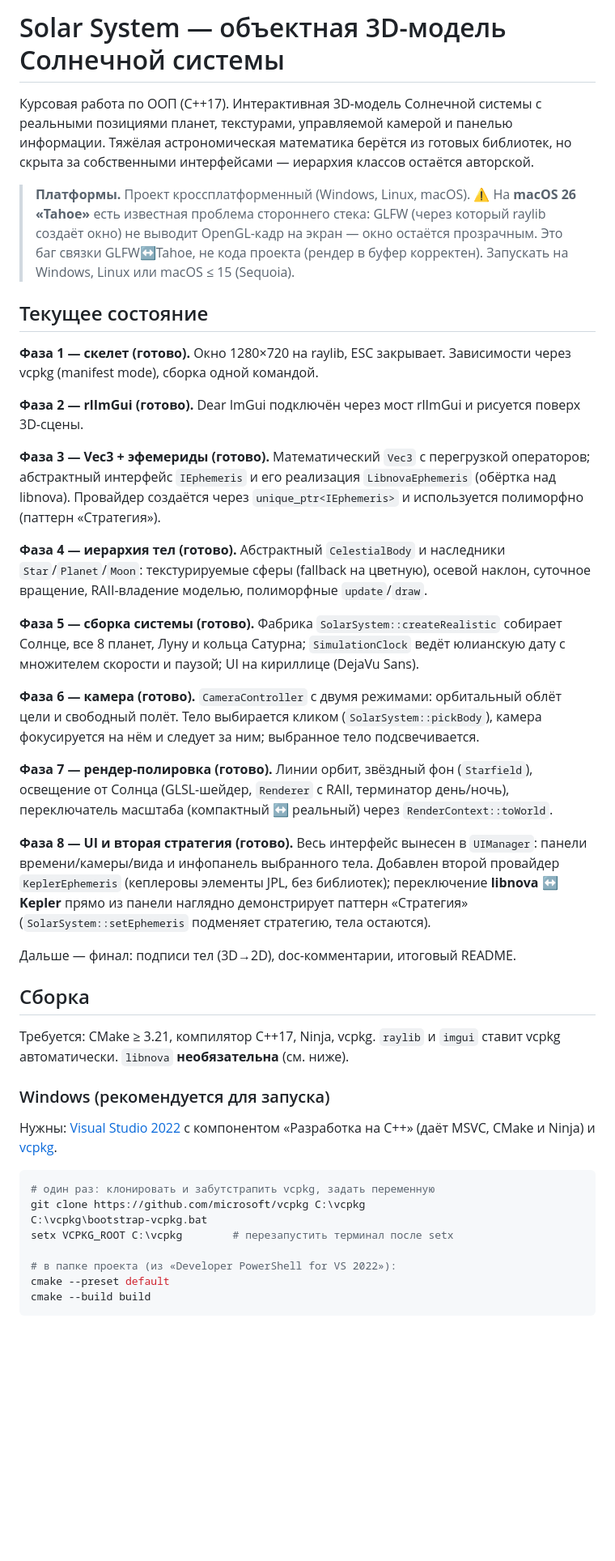
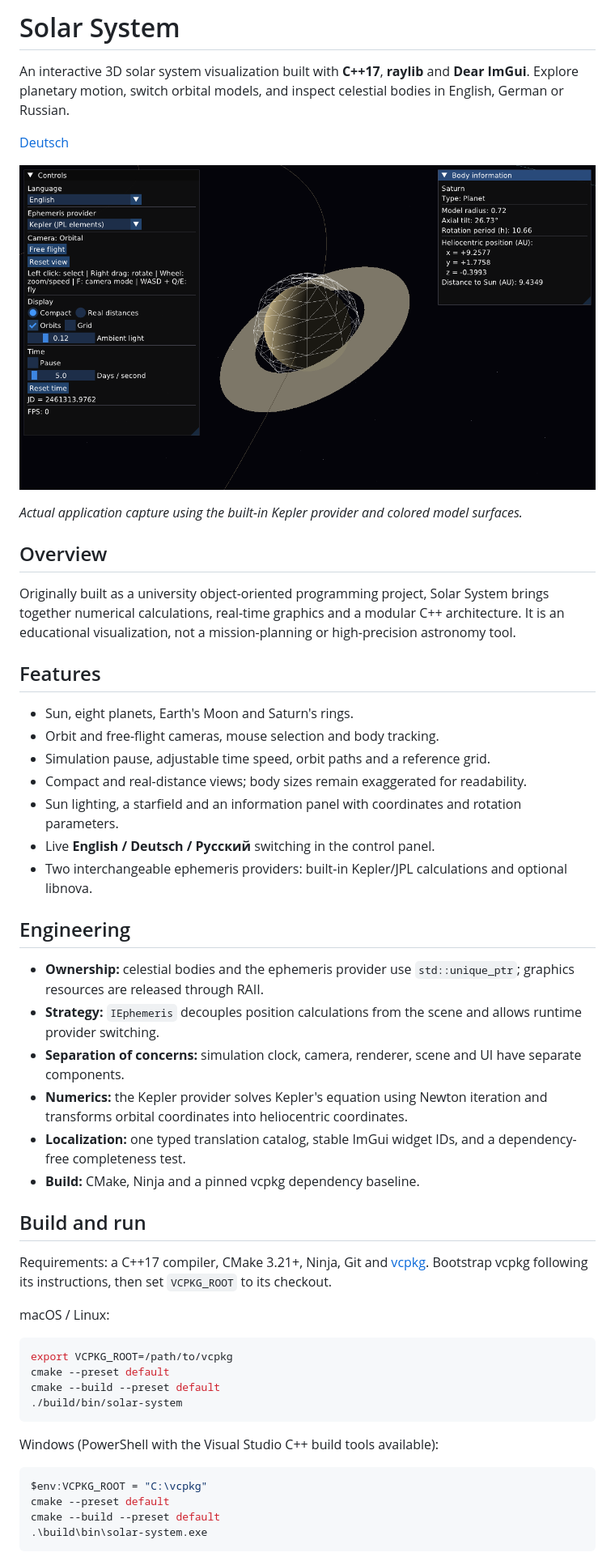
Before and after one commit to zbybko/solar-system, a Markdown page: README.md, the part around the change printed below. Shown: that part at 81% size. Rendered like a GitHub page; pictures changed too: docs/preview-en.png (added); blank space fills up the shorter version.

Commit message:
Add multilingual UI and English portfolio documentation

````diff
--- a/README.md
+++ b/README.md
@@ -1,71 +1,59 @@
-# Solar System — объектная 3D-модель Солнечной системы
+# Solar System
 
-Курсовая работа по ООП (C++17). Интерактивная 3D-модель Солнечной системы
-с реальными позициями планет, текстурами, управляемой камерой и панелью
-информации. Тяжёлая астрономическая математика берётся из готовых библиотек,
-но скрыта за собственными интерфейсами — иерархия классов остаётся авторской.
+An interactive 3D solar system visualization built with **C++17**, **raylib** and **Dear ImGui**.
+Explore planetary motion, switch orbital models, and inspect celestial bodies in English, German or Russian.
 
-> **Платформы.** Проект кроссплатформенный (Windows, Linux, macOS).
-> ⚠️ На **macOS 26 «Tahoe»** есть известная проблема стороннего стека: GLFW
-> (через который raylib создаёт окно) не выводит OpenGL-кадр на экран — окно
-> остаётся прозрачным. Это баг связки GLFW↔Tahoe, не кода проекта (рендер
-> в буфер корректен). Запускать на Windows, Linux или macOS ≤ 15 (Sequoia).
+[Deutsch](README.de.md)
 
-## Текущее состояние
+![Solar System running in English: Saturn, orbital controls and body information](docs/preview-en.png)
 
-**Фаза 1 — скелет (готово).** Окно 1280×720 на raylib, ESC закрывает.
-Зависимости через vcpkg (manifest mode), сборка одной командой.
+*Actual application capture using the built-in Kepler provider and colored model surfaces.*
 
-**Фаза 2 — rlImGui (готово).** Dear ImGui подключён через мост rlImGui и
-рисуется поверх 3D-сцены.
+## Overview
 
-**Фаза 3 — Vec3 + эфемериды (готово).** Математический `Vec3` с перегрузкой
-операторов; абстрактный интерфейс `IEphemeris` и его реализация
-`LibnovaEphemeris` (обёртка над libnova). Провайдер создаётся через
-`unique_ptr<IEphemeris>` и используется полиморфно (паттерн «Стратегия»).
+Originally built as a university object-oriented programming project, Solar System brings together
+numerical calculations, real-time graphics and a modular C++ architecture.
+It is an educational visualization, not a mission-planning or high-precision astronomy tool.
 
-**Фаза 4 — иерархия тел (готово).** Абстрактный `CelestialBody` и наследники
-`Star`/`Planet`/`Moon`: текстурируемые сферы (fallback на цветную), осевой
-наклон, суточное вращение, RAII-владение моделью, полиморфные `update`/`draw`.
+## Features
 
-**Фаза 5 — сборка системы (готово).** Фабрика `SolarSystem::createRealistic`
-собирает Солнце, все 8 планет, Луну и кольца Сатурна; `SimulationClock` ведёт
-юлианскую дату с множителем скорости и паузой; UI на кириллице (DejaVu Sans).
+- Sun, eight planets, Earth's Moon and Saturn's rings.
+- Orbit and free-flight cameras, mouse selection and body tracking.
+- Simulation pause, adjustable time speed, orbit paths and a reference grid.
+- Compact and real-distance views; body sizes remain exaggerated for readability.
+- Sun lighting, a starfield and an information panel with coordinates and rotation parameters.
+- Live **English / Deutsch / Русский** switching in the control panel.
+- Two interchangeable ephemeris providers: built-in Kepler/JPL calculations and optional libnova.
 
-**Фаза 6 — камера (готово).** `CameraController` с двумя режимами: орбитальный
-облёт цели и свободный полёт. Тело выбирается кликом (`SolarSystem::pickBody`),
-камера фокусируется на нём и следует за ним; выбранное тело подсвечивается.
+## Engineering
 
-**Фаза 7 — рендер-полировка (готово).** Линии орбит, звёздный фон (`Starfield`),
-освещение от Солнца (GLSL-шейдер, `Renderer` с RAII, терминатор день/ночь),
-переключатель масштаба (компактный ↔ реальный) через `RenderContext::toWorld`.
+- **Ownership:** celestial bodies and the ephemeris provider use `std::unique_ptr`; graphics resources are released through RAII.
+- **Strategy:** `IEphemeris` decouples position calculations from the scene and allows runtime provider switching.
+- **Separation of concerns:** simulation clock, camera, renderer, scene and UI have separate components.
+- **Numerics:** the Kepler provider solves Kepler's equation using Newton iteration and transforms orbital coordinates into heliocentric coordinates.
+- **Localization:** one typed translation catalog, stable ImGui widget IDs, and a dependency-free completeness test.
+- **Build:** CMake, Ninja and a pinned vcpkg dependency baseline.
 
-**Фаза 8 — UI и вторая стратегия (готово).** Весь интерфейс вынесен в
-`UIManager`: панели времени/камеры/вида и инфопанель выбранного тела. Добавлен
-второй провайдер `KeplerEphemeris` (кеплеровы элементы JPL, без библиотек);
-переключение **libnova ↔ Kepler** прямо из панели наглядно демонстрирует паттерн
-«Стратегия» (`SolarSystem::setEphemeris` подменяет стратегию, тела остаются).
+## Build and run
 
-Дальше — финал: подписи тел (3D→2D), doc-комментарии, итоговый README.
+Requirements: a C++17 compiler, CMake 3.21+, Ninja, Git and [vcpkg](https://github.com/microsoft/vcpkg).
+Bootstrap vcpkg following its instructions, then set `VCPKG_ROOT` to its checkout.
 
-## Сборка
+macOS / Linux:
 
-Требуется: CMake ≥ 3.21, компилятор C++17, Ninja, vcpkg. `raylib` и `imgui`
-ставит vcpkg автоматически. `libnova` **необязательна** (см. ниже).
+```sh
+export VCPKG_ROOT=/path/to/vcpkg
+cmake --preset default
+cmake --build --preset default
+./build/bin/solar-system
+```
 
-### Windows (рекомендуется для запуска)
-
-Нужны: [Visual Studio 2022](https://visualstudio.microsoft.com/) с компонентом
-«Разработка на C++» (даёт MSVC, CMake и Ninja) и [vcpkg](https://github.com/microsoft/vcpkg).
+Windows (PowerShell with the Visual Studio C++ build tools available):
 
 ```powershell
-# один раз: клонировать и забутстрапить vcpkg, задать переменную
-git clone https://github.com/microsoft/vcpkg C:\vcpkg
-C:\vcpkg\bootstrap-vcpkg.bat
-setx VCPKG_ROOT C:\vcpkg        # перезапустить терминал после setx
-
-# в папке проекта (из «Developer PowerShell for VS 2022»):
+$env:VCPKG_ROOT = "C:\vcpkg"
 cmake --preset default
-cmake --build build
+cmake --build --preset default
+.\build\bin\solar-system.exe
 ```
 
````
Also changed, not shown: other parts of README.md (+34 -42 lines), README.de.md (added, +41 -0 lines), docs/preview-de.png (added), 12 other files.
